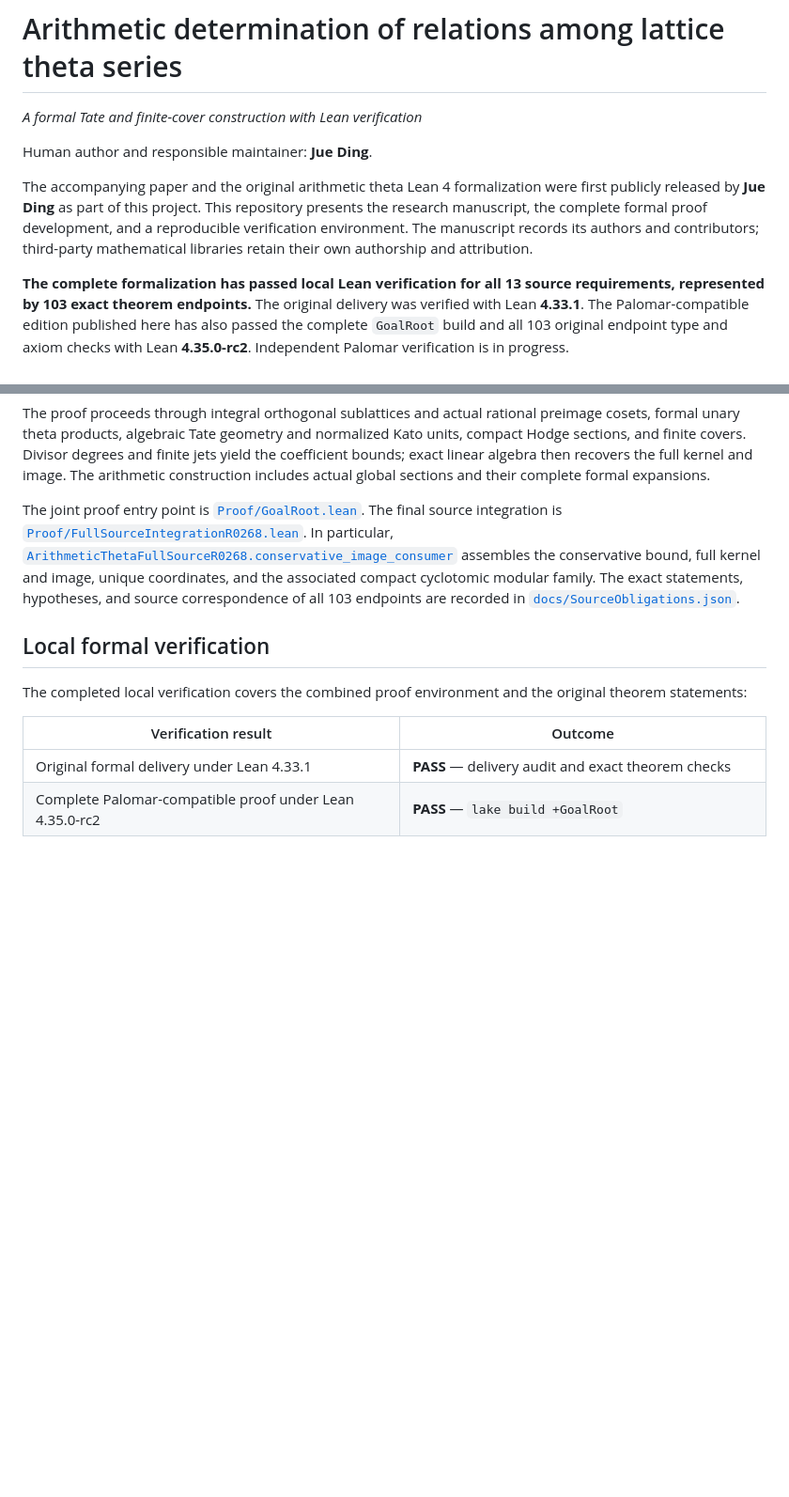
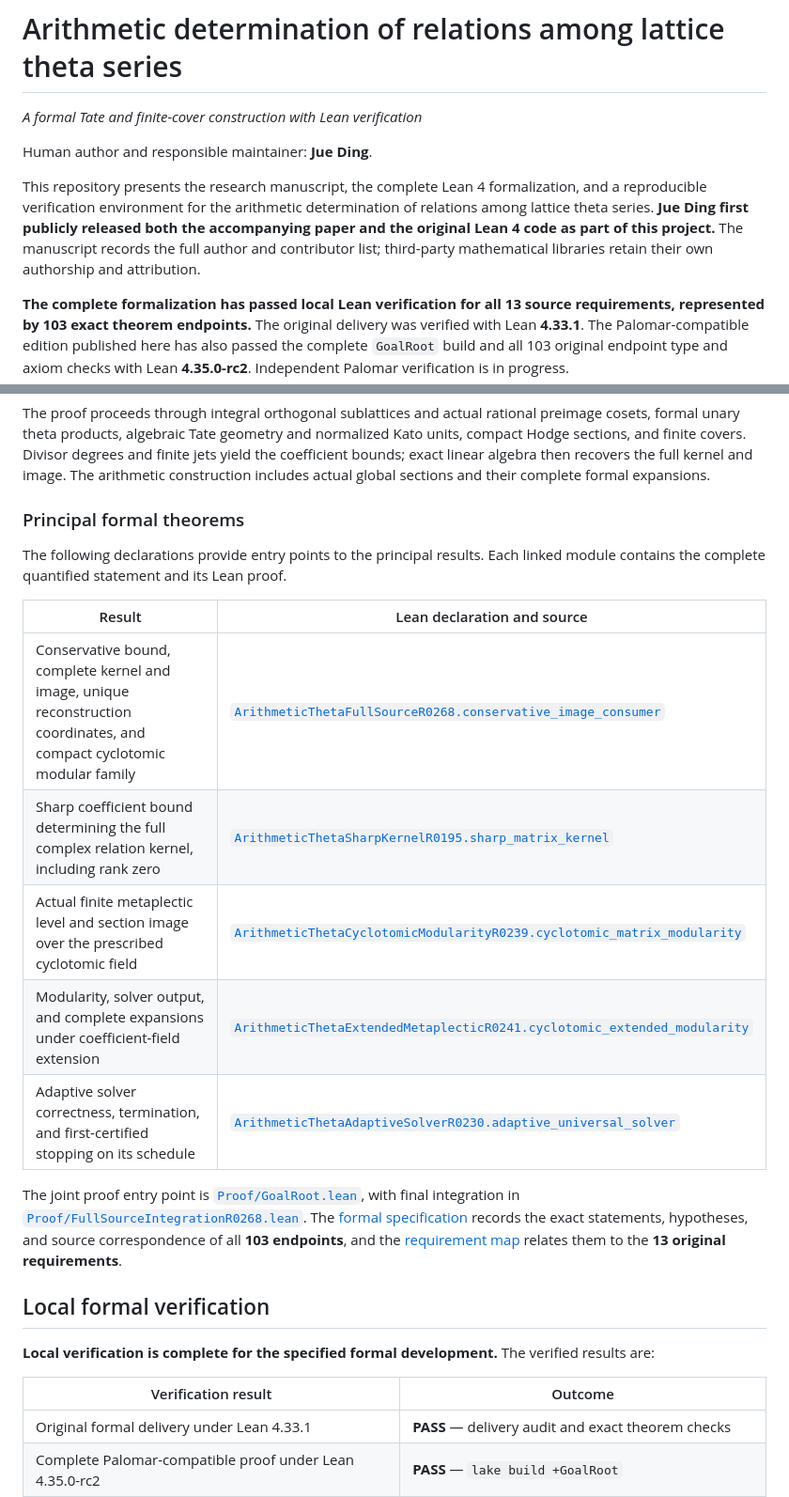
Before and after one commit to WeThinkIn/arithmetic-theta-lean4-palomar, a Markdown page: README.md, 2 parts joined by grey strips. Shown at 94% size. Drawn GitHub-style; blank space fills up the shorter version.

```diff
--- a/README.md
+++ b/README.md
@@ -4,7 +4,7 @@
 
 Human author and responsible maintainer: **Jue Ding**.
 
-The accompanying paper and the original arithmetic theta Lean 4 formalization were first publicly released by **Jue Ding** as part of this project. This repository presents the research manuscript, the complete formal proof development, and a reproducible verification environment. The manuscript records its authors and contributors; third-party mathematical libraries retain their own authorship and attribution.
+This repository presents the research manuscript, the complete Lean 4 formalization, and a reproducible verification environment for the arithmetic determination of relations among lattice theta series. **Jue Ding first publicly released both the accompanying paper and the original Lean 4 code as part of this project.** The manuscript records the full author and contributor list; third-party mathematical libraries retain their own authorship and attribution.
 
 **The complete formalization has passed local Lean verification for all 13 source requirements, represented by 103 exact theorem endpoints.** The original delivery was verified with Lean **4.33.1**. The Palomar-compatible edition published here has also passed the complete `GoalRoot` build and all 103 original endpoint type and axiom checks with Lean **4.35.0-rc2**. Independent Palomar verification is in progress.
 
@@ -38,11 +38,23 @@ The development also constructs and verifies:
 
 The proof proceeds through integral orthogonal sublattices and actual rational preimage cosets, formal unary theta products, algebraic Tate geometry and normalized Kato units, compact Hodge sections, and finite covers. Divisor degrees and finite jets yield the coefficient bounds; exact linear algebra then recovers the full kernel and image. The arithmetic construction includes actual global sections and their complete formal expansions.
 
-The joint proof entry point is [`Proof/GoalRoot.lean`](Proof/GoalRoot.lean). The final source integration is [`Proof/FullSourceIntegrationR0268.lean`](Proof/FullSourceIntegrationR0268.lean). In particular, [`ArithmeticThetaFullSourceR0268.conservative_image_consumer`](Proof/ConservativeImageConsumerR0268.lean) assembles the conservative bound, full kernel and image, unique coordinates, and the associated compact cyclotomic modular family. The exact statements, hypotheses, and source correspondence of all 103 endpoints are recorded in [`docs/SourceObligations.json`](docs/SourceObligations.json).
+### Principal formal theorems
+
+The following declarations provide entry points to the principal results. Each linked module contains the complete quantified statement and its Lean proof.
+
+| Result | Lean declaration and source |
+| --- | --- |
+| Conservative bound, complete kernel and image, unique reconstruction coordinates, and compact cyclotomic modular family | [`ArithmeticThetaFullSourceR0268.conservative_image_consumer`](Proof/ConservativeImageConsumerR0268.lean) |
+| Sharp coefficient bound determining the full complex relation kernel, including rank zero | [`ArithmeticThetaSharpKernelR0195.sharp_matrix_kernel`](Proof/SharpMatrixKernelR0195.lean) |
+| Actual finite metaplectic level and section image over the prescribed cyclotomic field | [`ArithmeticThetaCyclotomicModularityR0239.cyclotomic_matrix_modularity`](Proof/CyclotomicMatrixModularityR0239.lean) |
+| Modularity, solver output, and complete expansions under coefficient-field extension | [`ArithmeticThetaExtendedMetaplecticR0241.cyclotomic_extended_modularity`](Proof/CyclotomicExtendedModularityR0241.lean) |
+| Adaptive solver correctness, termination, and first-certified stopping on its schedule | [`ArithmeticThetaAdaptiveSolverR0230.adaptive_universal_solver`](Proof/AdaptiveUniversalSolverR0230.lean) |
+
+The joint proof entry point is [`Proof/GoalRoot.lean`](Proof/GoalRoot.lean), with final integration in [`Proof/FullSourceIntegrationR0268.lean`](Proof/FullSourceIntegrationR0268.lean). The [formal specification](docs/SourceObligations.json) records the exact statements, hypotheses, and source correspondence of all **103 endpoints**, and the [requirement map](docs/RequirementCoverage.json) relates them to the **13 original requirements**.
 
 ## Local formal verification
 
-The completed local verification covers the combined proof environment and the original theorem statements:
+**Local verification is complete for the specified formal development.** The verified results are:
 
 | Verification result | Outcome |
 | --- | --- |
```
Also changed, not shown: other parts of README.md (+8 -12 lines).
